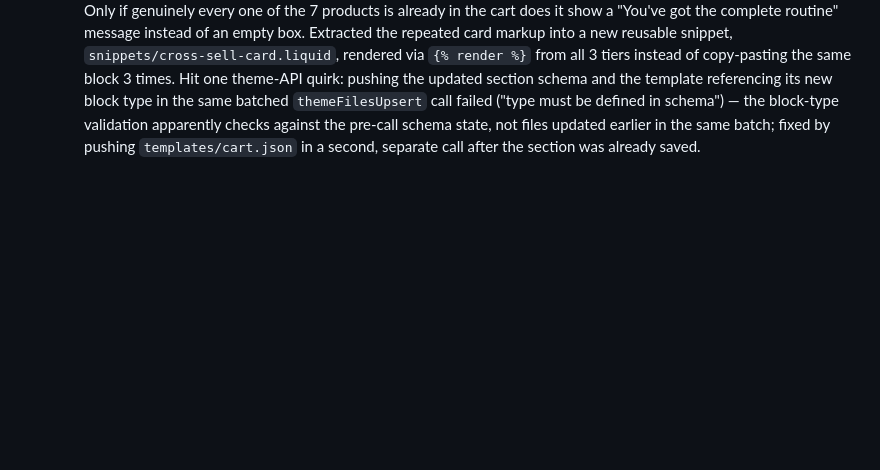
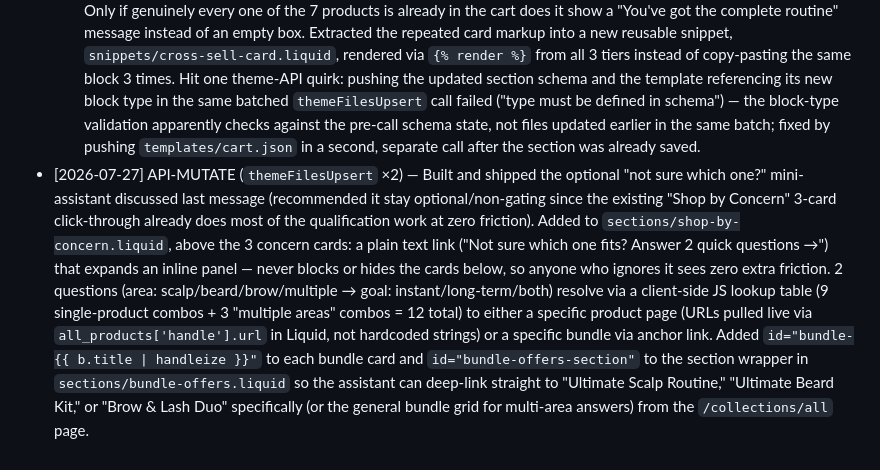
Before and after one commit to bobbinpersonal-ai/densara, a Markdown page: PROGRESS.md, the part around the change. GitHub-like rendering; blank space fills up the shorter version.

Commit message:
Add optional 2-question product assistant to Shop by Concern page
Collapsed by default behind a plain text link, so it adds zero
friction for anyone who ignores it. Resolves area+goal answers to
a specific product page or bundle anchor via a client-side lookup
table. Added anchor IDs to bundle cards for deep-linking.

```diff
--- a/PROGRESS.md
+++ b/PROGRESS.md
@@ -182,3 +182,4 @@ Types: `FILE`, `API-READ`, `API-MUTATE`, `PLAN`, `DECISION`
   2. **Tier 2** (new): if fewer than 2 shown, check 3 defined "problem areas" (scalp: Fibers/Spray/Scalp Serum; beard: Beard Oil/Derma Roller; brow: Filler/Eyelash Serum) and recommend the flagship of any area with zero products in the cart — guarantees a cross-category nudge whenever a whole area is unexplored, not just a missing pair-partner.
   3. **Tier 3** (new, final safety net): if literally nothing above matched (every area already touched), loop the site's own virtual `collections['all']` and recommend the first product not already in the cart — a true, hardcoded-nothing catch-all. Only if genuinely every one of the 7 products is already in the cart does it show a "You've got the complete routine" message instead of an empty box.
   Extracted the repeated card markup into a new reusable snippet, `snippets/cross-sell-card.liquid`, rendered via `{% render %}` from all 3 tiers instead of copy-pasting the same block 3 times. Hit one theme-API quirk: pushing the updated section schema and the template referencing its new block type in the same batched `themeFilesUpsert` call failed ("type must be defined in schema") — the block-type validation apparently checks against the pre-call schema state, not files updated earlier in the same batch; fixed by pushing `templates/cart.json` in a second, separate call after the section was already saved.
+- [2026-07-27] API-MUTATE (`themeFilesUpsert` ×2) — Built and shipped the optional "not sure which one?" mini-assistant discussed last message (recommended it stay optional/non-gating since the existing "Shop by Concern" 3-card click-through already does most of the qualification work at zero friction). Added to `sections/shop-by-concern.liquid`, above the 3 concern cards: a plain text link ("Not sure which one fits? Answer 2 quick questions →") that expands an inline panel — never blocks or hides the cards below, so anyone who ignores it sees zero extra friction. 2 questions (area: scalp/beard/brow/multiple → goal: instant/long-term/both) resolve via a client-side JS lookup table (9 single-product combos + 3 "multiple areas" combos = 12 total) to either a specific product page (URLs pulled live via `all_products['handle'].url` in Liquid, not hardcoded strings) or a specific bundle via anchor link. Added `id="bundle-{{ b.title | handleize }}"` to each bundle card and `id="bundle-offers-section"` to the section wrapper in `sections/bundle-offers.liquid` so the assistant can deep-link straight to "Ultimate Scalp Routine," "Ultimate Beard Kit," or "Brow & Lash Duo" specifically (or the general bundle grid for multi-area answers) from the `/collections/all` page.
```
